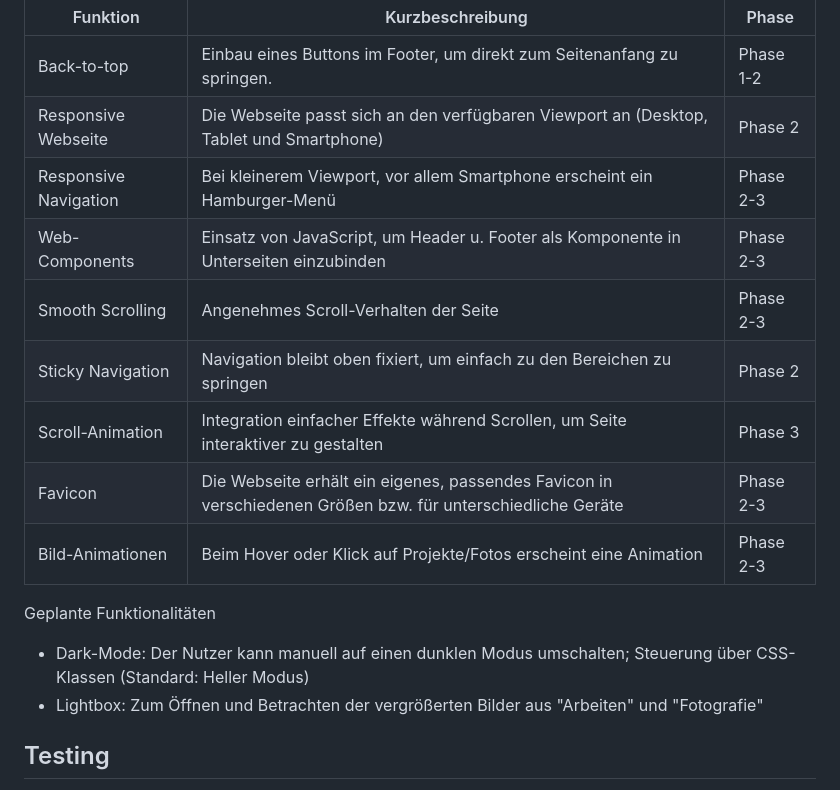
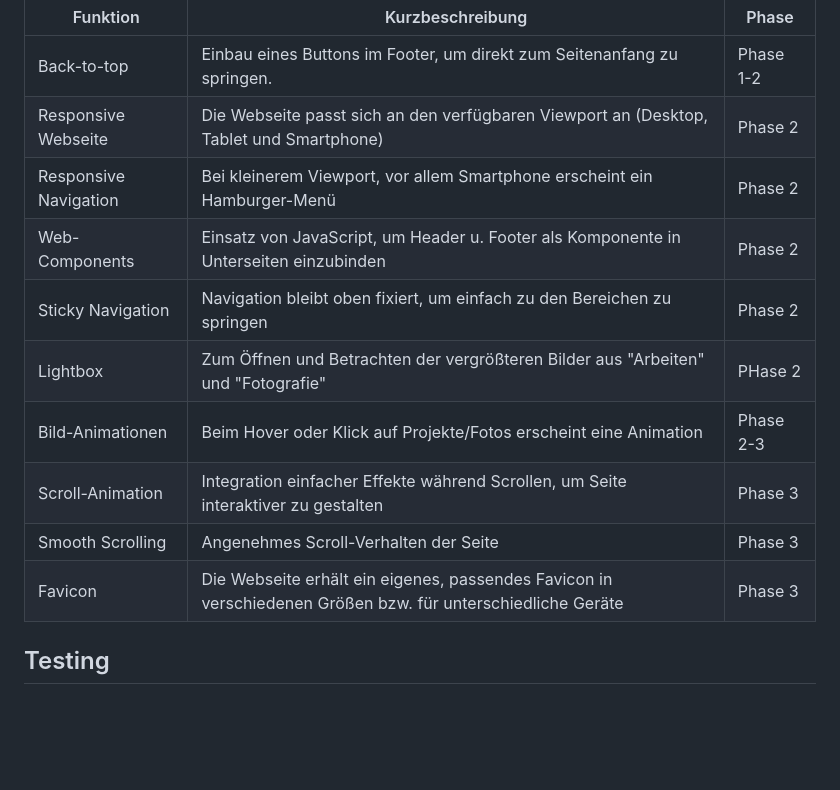
Before and after one commit to IU-Webprogrammierung/2026-09-website-martha-vantricht, a Markdown page: README.md, the part around the change. Drawn GitHub-style; blank space fills up the shorter version.

Commit message:
refactor: aktualisiere "readme.md" für Github-Projektordner
- umgesetzte Funktionalitäten und Phasen aktualisiert
- Funktionalitäten nach Phasen sortiert
- "Lightbox" in Tabelle mit aufgenommen

```diff
--- a/README.md
+++ b/README.md
@@ -73,18 +73,14 @@ Folgende Funktionen sind bereits integriert oder für spätere Projektphasen vor
 |----------------|-----------------------------|-----------|
 | Back-to-top     |  Einbau eines Buttons im Footer, um direkt zum Seitenanfang zu springen.        | Phase 1-2   |
 | Responsive Webseite | Die Webseite passt sich an den verfügbaren Viewport an (Desktop, Tablet und Smartphone)      | Phase 2   |
-| Responsive Navigation | Bei kleinerem Viewport, vor allem Smartphone erscheint ein Hamburger-Menü      | Phase 2-3   |
-| Web-Components | Einsatz von JavaScript, um Header u. Footer als Komponente in Unterseiten einzubinden     | Phase 2-3   |
-| Smooth Scrolling | Angenehmes Scroll-Verhalten der Seite      | Phase 2-3   |
+| Responsive Navigation | Bei kleinerem Viewport, vor allem Smartphone erscheint ein Hamburger-Menü      | Phase 2   |
+| Web-Components | Einsatz von JavaScript, um Header u. Footer als Komponente in Unterseiten einzubinden     | Phase 2   |
 | Sticky Navigation | Navigation bleibt oben fixiert, um einfach zu den Bereichen zu springen      | Phase 2   |
+| Lightbox | Zum Öffnen und Betrachten der vergrößteren Bilder aus "Arbeiten" und "Fotografie" | PHase 2 |
+| Bild-Animationen | Beim Hover oder Klick auf Projekte/Fotos erscheint eine Animation      | Phase 2-3   |
 | Scroll-Animation | Integration einfacher Effekte während Scrollen, um Seite interaktiver zu gestalten    | Phase 3   |
-| Favicon | Die Webseite erhält ein eigenes, passendes Favicon in verschiedenen Größen bzw. für unterschiedliche Geräte     | Phase 2-3   |
-| Bild-Animationen | Beim Hover oder Klick auf Projekte/Fotos erscheint eine Animation      | Phase 2-3   |
-
-Geplante Funktionalitäten
-
-- Dark-Mode: Der Nutzer kann manuell auf einen dunklen Modus umschalten; Steuerung über CSS-Klassen (Standard: Heller Modus)
-- Lightbox: Zum Öffnen und Betrachten der vergrößerten Bilder aus "Arbeiten" und "Fotografie"
+| Smooth Scrolling | Angenehmes Scroll-Verhalten der Seite      | Phase 3   |
+| Favicon | Die Webseite erhält ein eigenes, passendes Favicon in verschiedenen Größen bzw. für unterschiedliche Geräte     | Phase 3   |
 
 
 
```
